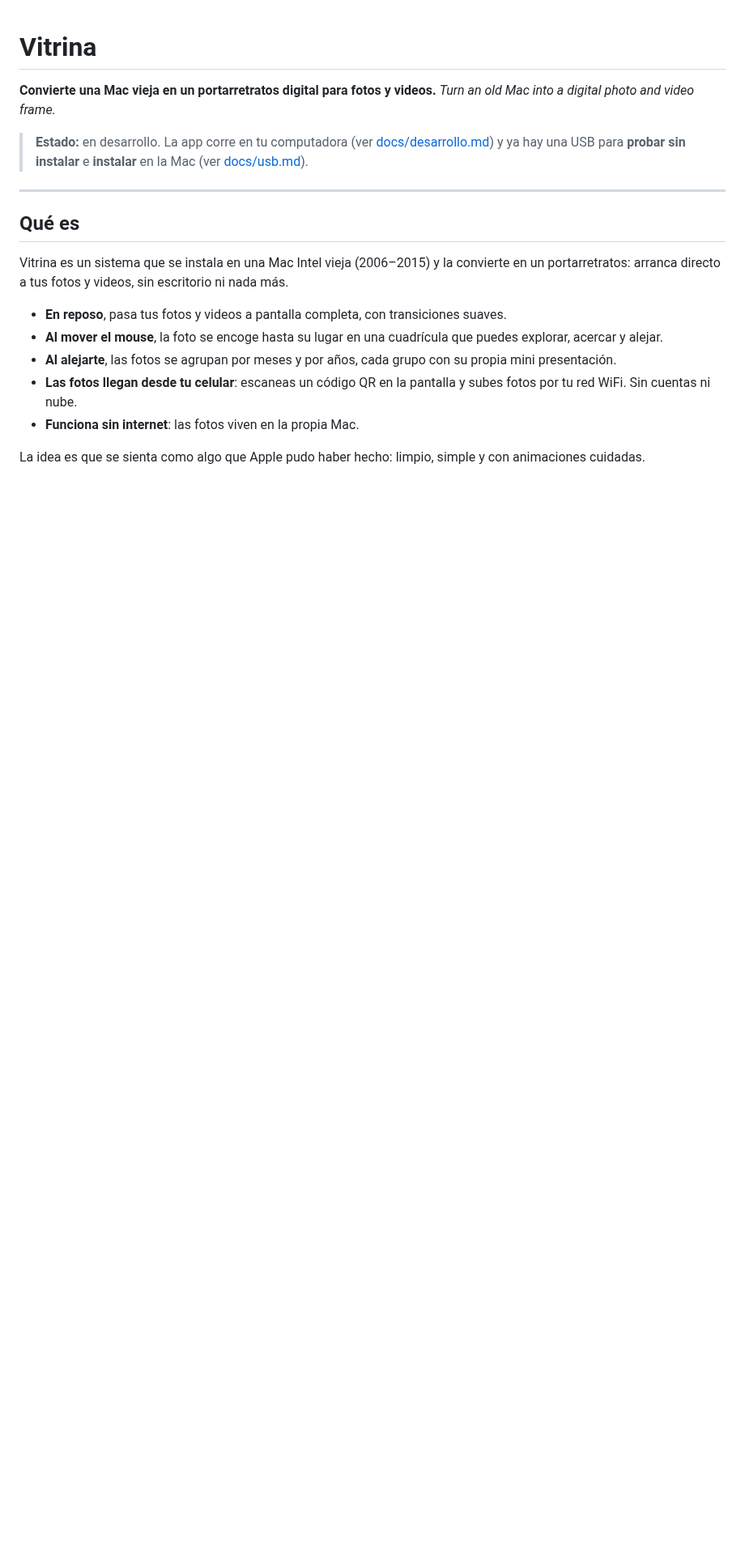
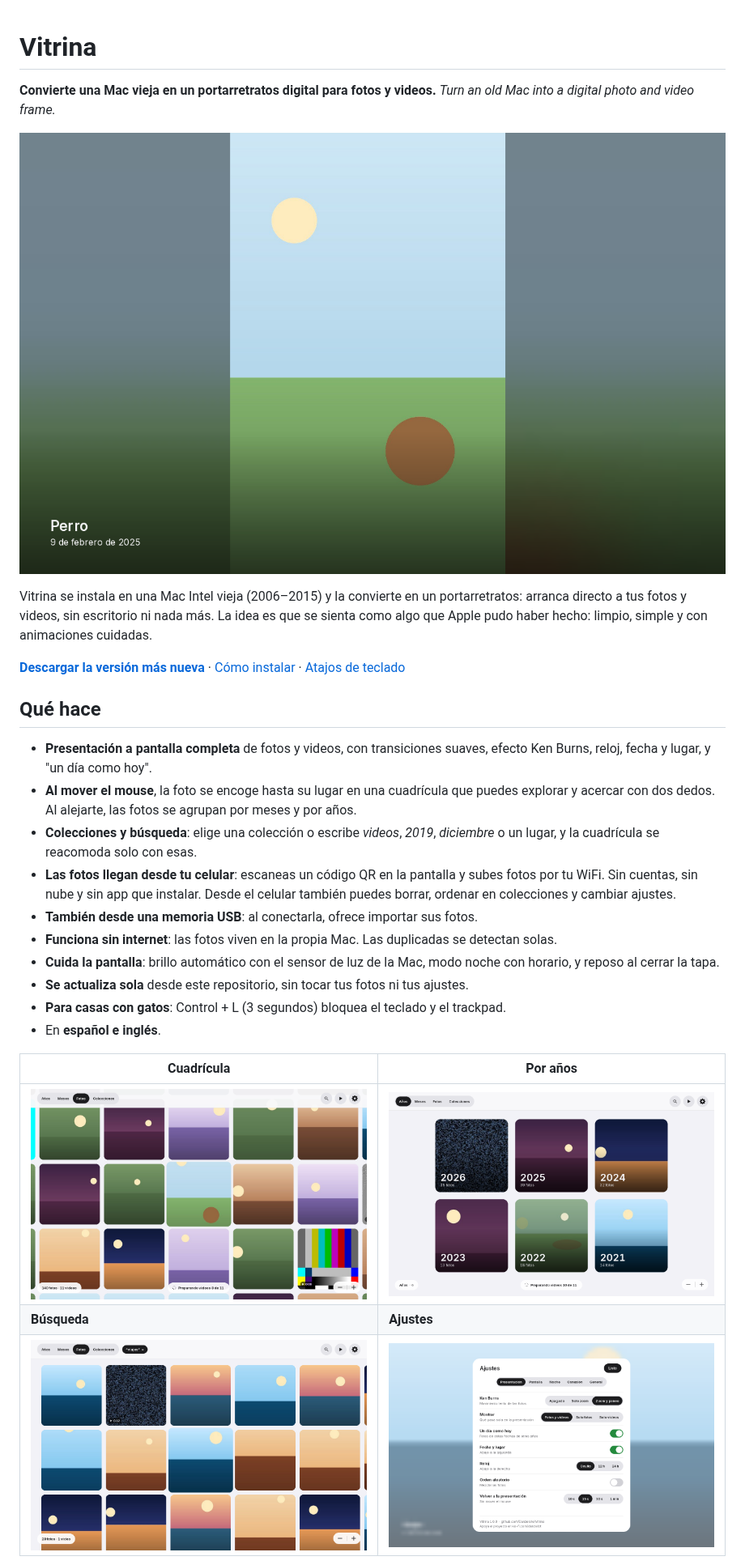
Before and after one commit to Danzelote/Vitrina, a Markdown page: README.md, the part around one of its changes. Shown at 81% size. GitHub-like rendering; pictures changed too: docs/capturas/ajustes.png (added), docs/capturas/anios.png (added), docs/capturas/busqueda.png (added); blank space fills up the shorter version.

```diff
--- a/README.md
+++ b/README.md
@@ -3,19 +3,28 @@
 **Convierte una Mac vieja en un portarretratos digital para fotos y videos.**
 *Turn an old Mac into a digital photo and video frame.*
 
-> **Estado:** en desarrollo. La app corre en tu computadora (ver [docs/desarrollo.md](docs/desarrollo.md)) y ya hay una USB para **probar sin instalar** e **instalar** en la Mac (ver [docs/usb.md](docs/usb.md)).
+![Presentación](docs/capturas/presentacion.png)
 
----
+Vitrina se instala en una Mac Intel vieja (2006–2015) y la convierte en un portarretratos: arranca directo a tus fotos y videos, sin escritorio ni nada más. La idea es que se sienta como algo que Apple pudo haber hecho: limpio, simple y con animaciones cuidadas.
 
-## Qué es
+**[Descargar la versión más nueva](https://github.com/Danzelote/Vitrina/releases/latest)** · [Cómo instalar](docs/usb.md) · [Atajos de teclado](docs/atajos.md)
 
-Vitrina es un sistema que se instala en una Mac Intel vieja (2006–2015) y la convierte en un portarretratos: arranca directo a tus fotos y videos, sin escritorio ni nada más.
+## Qué hace
 
-- **En reposo**, pasa tus fotos y videos a pantalla completa, con transiciones suaves.
-- **Al mover el mouse**, la foto se encoge hasta su lugar en una cuadrícula que puedes explorar, acercar y alejar.
-- **Al alejarte**, las fotos se agrupan por meses y por años, cada grupo con su propia mini presentación.
-- **Las fotos llegan desde tu celular**: escaneas un código QR en la pantalla y subes fotos por tu red WiFi. Sin cuentas ni nube.
-- **Funciona sin internet**: las fotos viven en la propia Mac.
+- **Presentación a pantalla completa** de fotos y videos, con transiciones suaves, efecto Ken Burns, reloj, fecha y lugar, y "un día como hoy".
+- **Al mover el mouse**, la foto se encoge hasta su lugar en una cuadrícula que puedes explorar y acercar con dos dedos. Al alejarte, las fotos se agrupan por meses y por años.
+- **Colecciones y búsqueda**: elige una colección o escribe *videos*, *2019*, *diciembre* o un lugar, y la cuadrícula se reacomoda solo con esas.
+- **Las fotos llegan desde tu celular**: escaneas un código QR en la pantalla y subes fotos por tu WiFi. Sin cuentas, sin nube y sin app que instalar. Desde el celular también puedes borrar, ordenar en colecciones y cambiar ajustes.
+- **También desde una memoria USB**: al conectarla, ofrece importar sus fotos.
+- **Funciona sin internet**: las fotos viven en la propia Mac. Las duplicadas se detectan solas.
+- **Cuida la pantalla**: brillo automático con el sensor de luz de la Mac, modo noche con horario, y reposo al cerrar la tapa.
+- **Se actualiza sola** desde este repositorio, sin tocar tus fotos ni tus ajustes.
+- **Para casas con gatos**: Control + L (3 segundos) bloquea el teclado y el trackpad.
+- En **español e inglés**.
 
-La idea es que se sienta como algo que Apple pudo haber hecho: limpio, simple y con animaciones cuidadas.
+| Cuadrícula | Por años |
+|---|---|
+| ![Cuadrícula](docs/capturas/cuadricula.png) | ![Años](docs/capturas/anios.png) |
+| **Búsqueda** | **Ajustes** |
+| ![Búsqueda](docs/capturas/busqueda.png) | ![Ajustes](docs/capturas/ajustes.png) |
 
```
Also changed, not shown: other parts of README.md (+29 -15 lines), docs/compatibilidad.md (+1 -1 lines), docs/notas/1.0.0.md (added, +25 -0 lines), docs/usb.md (+3 -3 lines), docs/capturas/celular.png (added), 2 other files.
